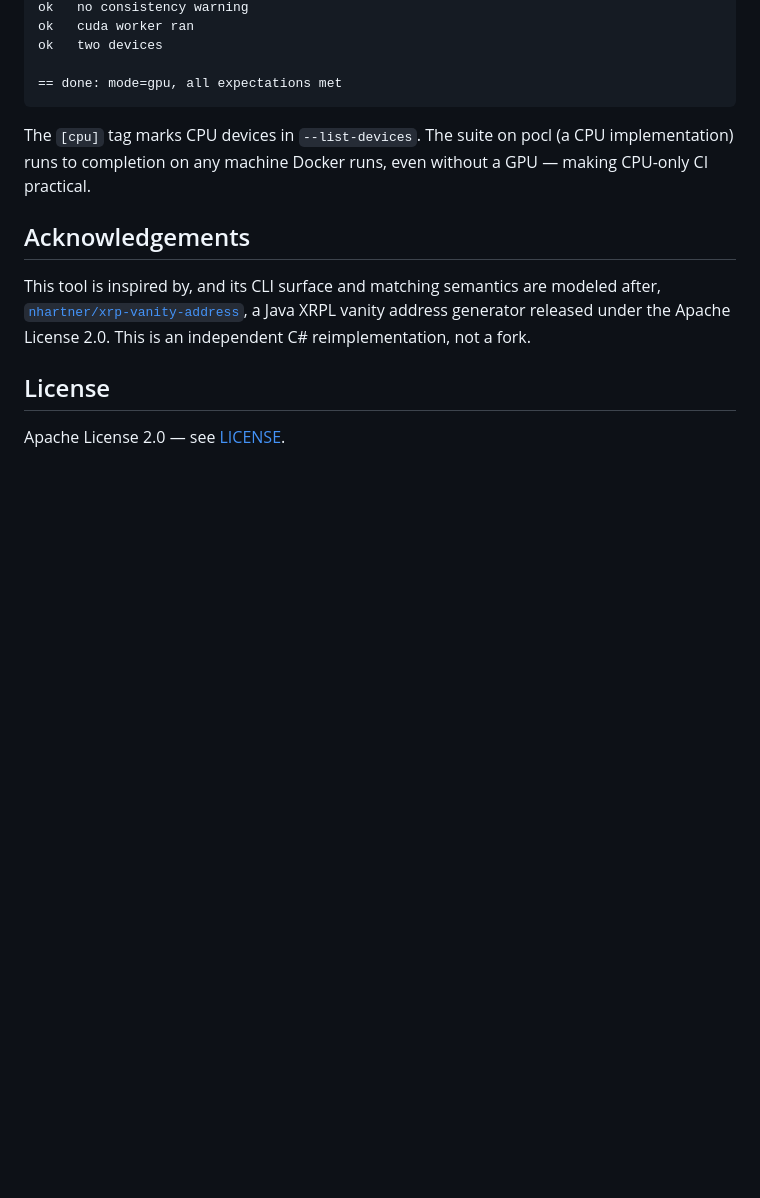
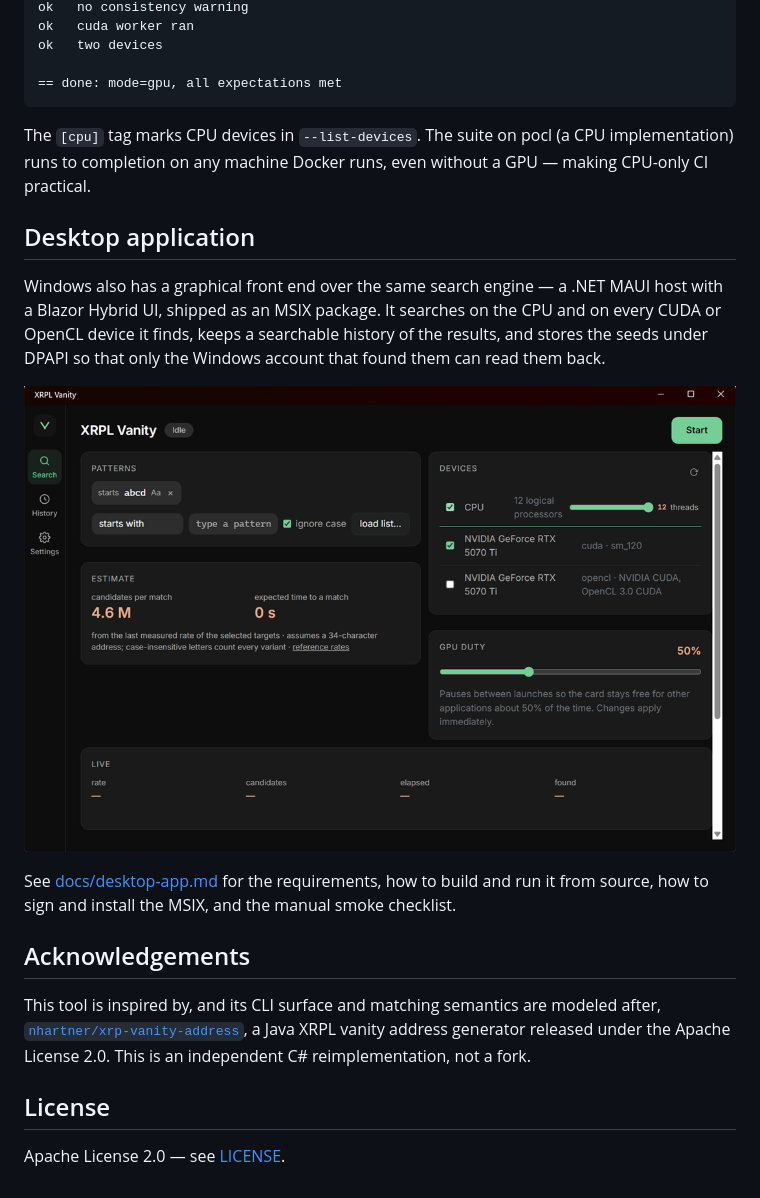
Before and after one commit to StaticBit-io/xrpl-vanity-generator, a Markdown page: README.md, the part around the change. Drawn GitHub-style; pictures changed too: docs/images/desktop-search.png (added); blank space fills up the shorter version.

```diff
--- a/README.md
+++ b/README.md
@@ -351,6 +351,20 @@ The `[cpu]` tag marks CPU devices in `--list-devices`. The suite on pocl
 (a CPU implementation) runs to completion on any machine Docker runs, even
 without a GPU — making CPU-only CI practical.
 
+## Desktop application
+
+Windows also has a graphical front end over the same search engine — a .NET MAUI
+host with a Blazor Hybrid UI, shipped as an MSIX package. It searches on the CPU
+and on every CUDA or OpenCL device it finds, keeps a searchable history of the
+results, and stores the seeds under DPAPI so that only the Windows account that
+found them can read them back.
+
+![The Search page of the XRPL Vanity desktop application](docs/images/desktop-search.png)
+
+See [docs/desktop-app.md](docs/desktop-app.md) for the requirements, how to build
+and run it from source, how to sign and install the MSIX, and the manual smoke
+checklist.
+
 ## Acknowledgements
 
 This tool is inspired by, and its CLI surface and matching semantics are
```
Also changed, not shown: docs/2026-09-05-xrpl-vanity-desktop-design.md (+50 -2 lines), docs/desktop-app.md (added, +243 -0 lines), 9 other files.
